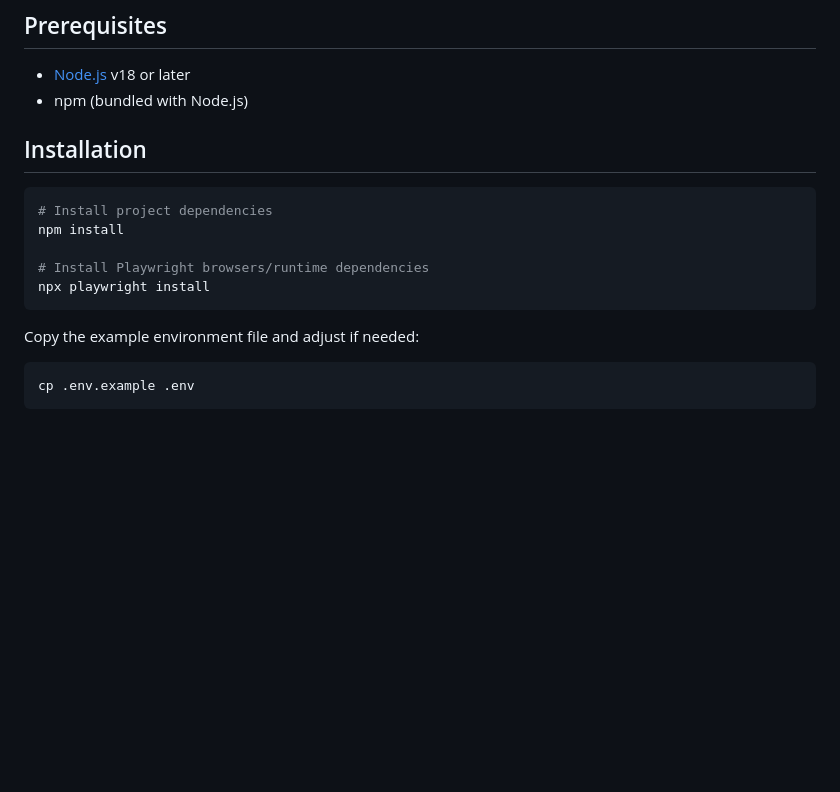
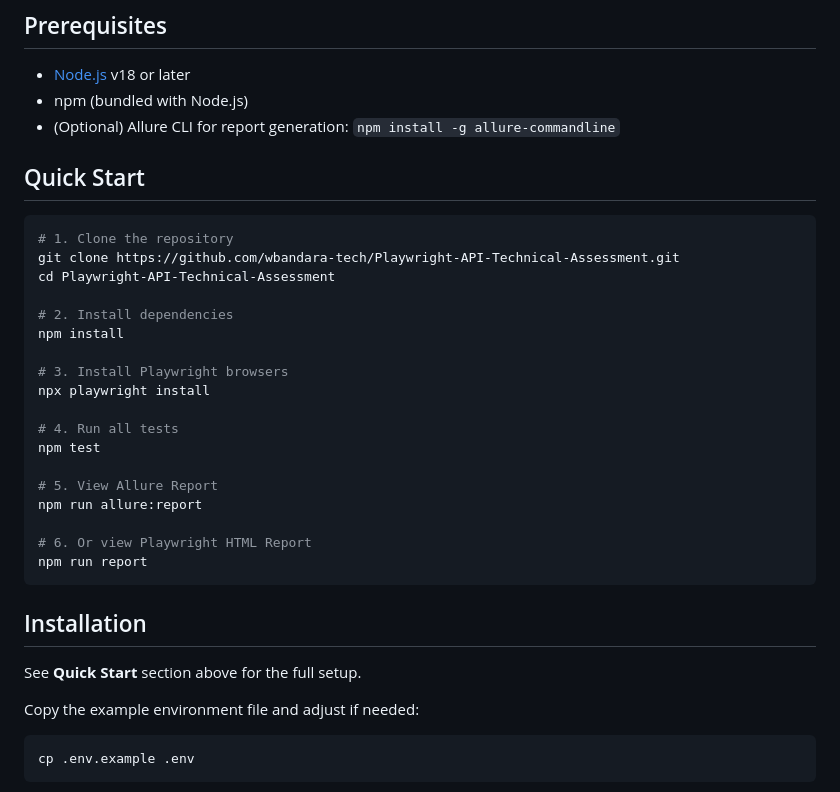
Before and after one commit to wbandara-tech/Playwright-API-Technical-Assessment, a Markdown page: README.md, the part around one of its changes. GitHub-like rendering; blank space fills up the shorter version.

````diff
--- a/README.md
+++ b/README.md
@@ -20,16 +20,34 @@ Two additional negative tests confirm the API correctly returns `404 Not Found`
 
 - [Node.js](https://nodejs.org/) v18 or later
 - npm (bundled with Node.js)
+- (Optional) Allure CLI for report generation: `npm install -g allure-commandline`
+
+## Quick Start
+
+```bash
+# 1. Clone the repository
+git clone https://github.com/wbandara-tech/Playwright-API-Technical-Assessment.git
+cd Playwright-API-Technical-Assessment
+
+# 2. Install dependencies
+npm install
+
+# 3. Install Playwright browsers
+npx playwright install
+
+# 4. Run all tests
+npm test
+
+# 5. View Allure Report
+npm run allure:report
+
+# 6. Or view Playwright HTML Report
+npm run report
+```
 
 ## Installation
 
-```bash
-# Install project dependencies
-npm install
-
-# Install Playwright browsers/runtime dependencies
-npx playwright install
-```
+See **Quick Start** section above for the full setup.
 
 Copy the example environment file and adjust if needed:
 
````
Also changed, not shown: other parts of README.md (+37 -2 lines).
